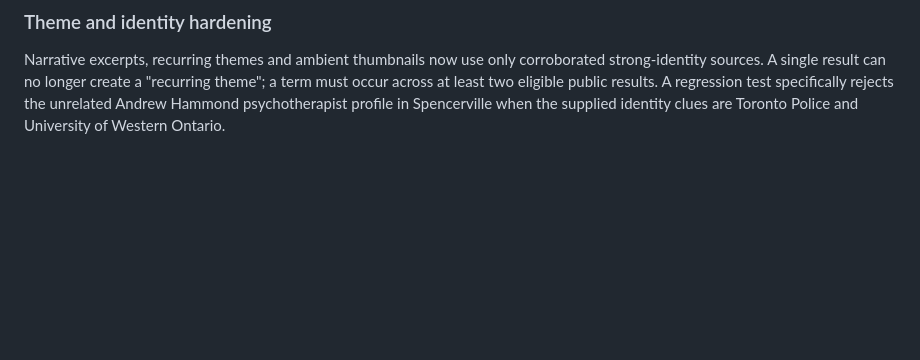
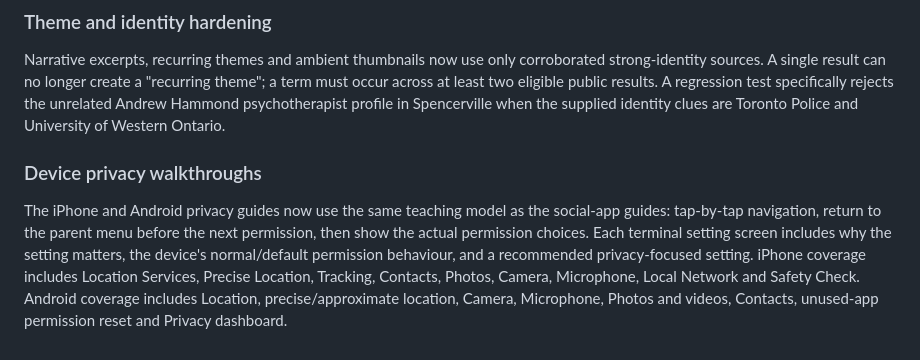
Before and after one commit to HammerHtime/sm_profile_toool, a Markdown page: README.md, the part around the change. Drawn GitHub-style; blank space fills up the shorter version.

Commit message:
Document rebuilt phone operating-system privacy guides

```diff
--- a/README.md
+++ b/README.md
@@ -166,3 +166,8 @@ The presenter no longer uses the browser's built-in speech synthesizer. Generate
 ### Theme and identity hardening
 
 Narrative excerpts, recurring themes and ambient thumbnails now use only corroborated strong-identity sources. A single result can no longer create a "recurring theme"; a term must occur across at least two eligible public results. A regression test specifically rejects the unrelated Andrew Hammond psychotherapist profile in Spencerville when the supplied identity clues are Toronto Police and University of Western Ontario.
+
+
+### Device privacy walkthroughs
+
+The iPhone and Android privacy guides now use the same teaching model as the social-app guides: tap-by-tap navigation, return to the parent menu before the next permission, then show the actual permission choices. Each terminal setting screen includes why the setting matters, the device's normal/default permission behaviour, and a recommended privacy-focused setting. iPhone coverage includes Location Services, Precise Location, Tracking, Contacts, Photos, Camera, Microphone, Local Network and Safety Check. Android coverage includes Location, precise/approximate location, Camera, Microphone, Photos and videos, Contacts, unused-app permission reset and Privacy dashboard.
```
